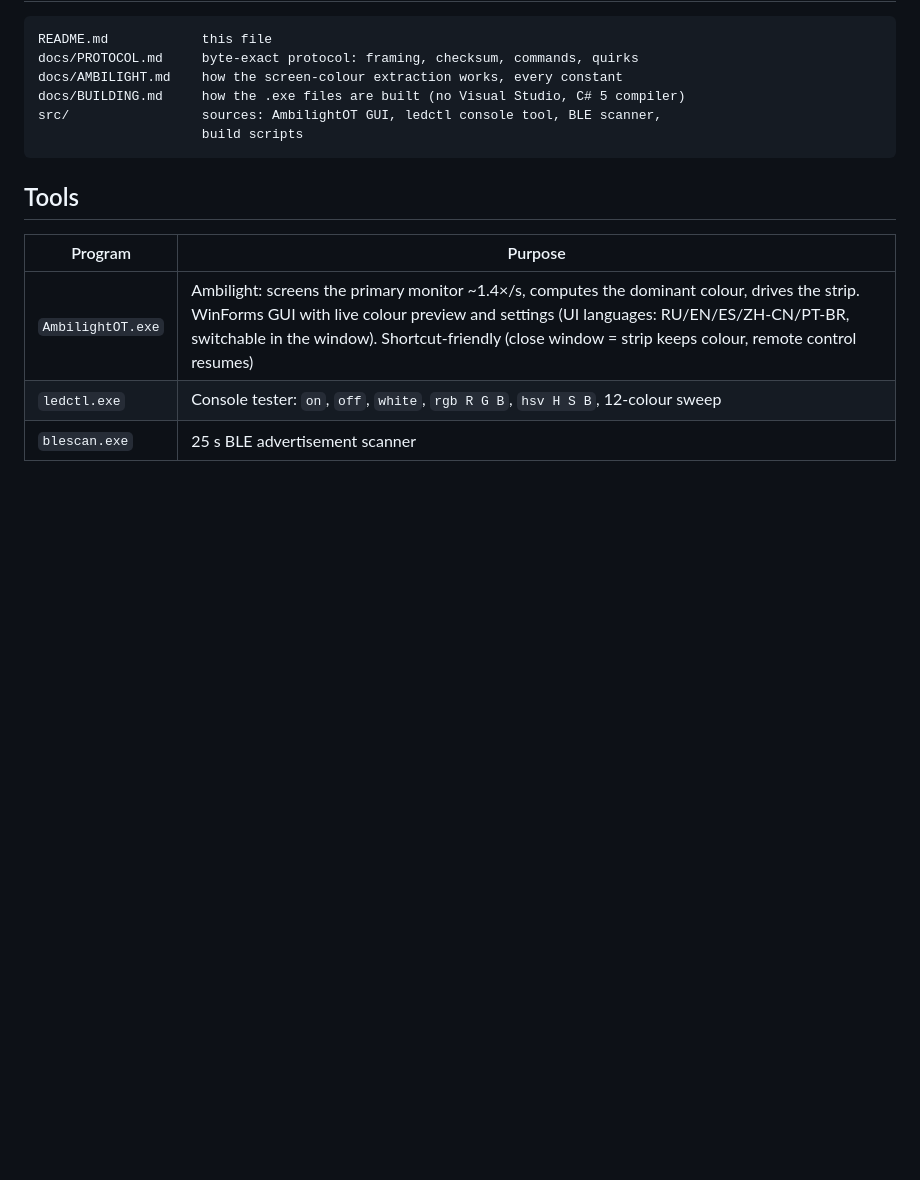
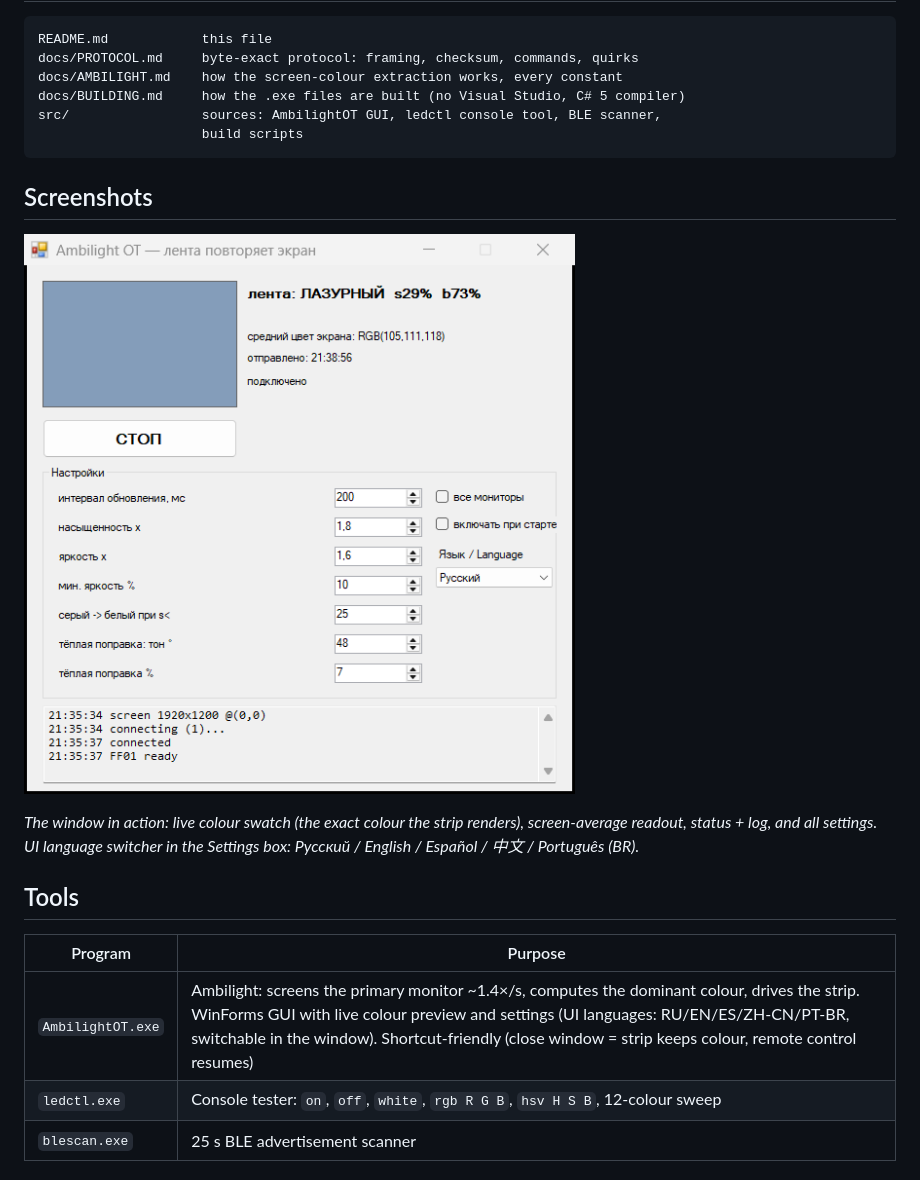
Before and after one commit to Ne-collab228/iotbt701-ambilight, a Markdown page: README.md, the part around the change. Rendered like a GitHub page; pictures changed too: screenshots/ambilight_gui.png (added); blank space fills up the shorter version.

Commit message:
Add MIT LICENSE, GUI screenshot in README; repo description/topics

````diff
--- a/README.md
+++ b/README.md
@@ -46,6 +46,14 @@ src/                 sources: AmbilightOT GUI, ledctl console tool, BLE scanner,
                      build scripts
 ```
 
+## Screenshots
+
+![AmbilightOT GUI window](screenshots/ambilight_gui.png)
+
+*The window in action: live colour swatch (the exact colour the strip renders),
+screen-average readout, status + log, and all settings. UI language switcher in
+the Settings box: Русский / English / Español / 中文 / Português (BR).*
+
 ## Tools
 
 | Program | Purpose |
````
Also changed, not shown: 1 other file.
